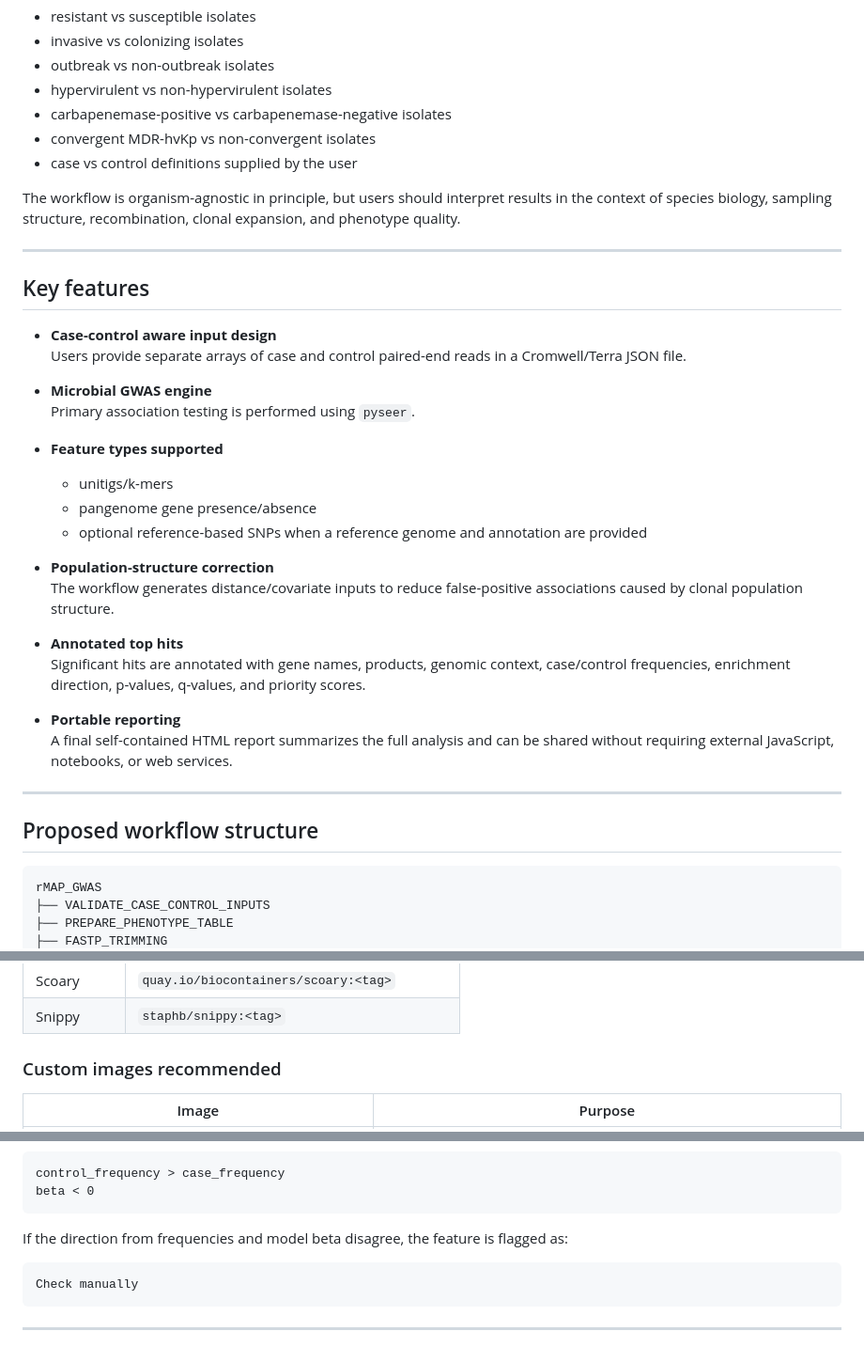
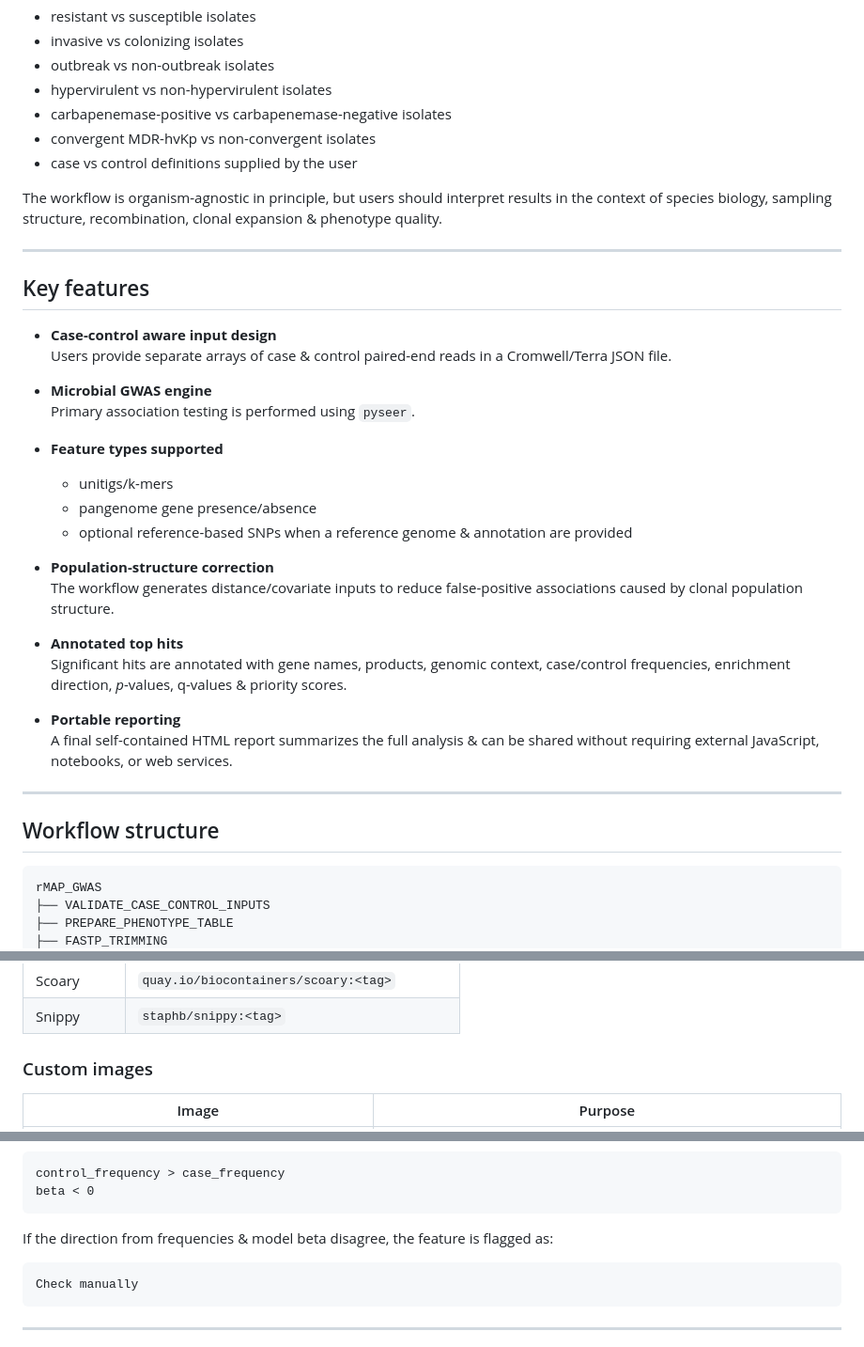
Before and after one commit to gmboowa/rMAP-GWAS, a Markdown page: README.md, 3 parts joined by grey strips. Shown at 94% size. GitHub-like rendering.

````diff
--- a/README.md
+++ b/README.md
@@ -41,14 +38,14 @@ Microbial genome-wide association studies (mGWAS) can identify bacterial genetic
 - convergent MDR-hvKp vs non-convergent isolates
 - case vs control definitions supplied by the user
 
-The workflow is organism-agnostic in principle, but users should interpret results in the context of species biology, sampling structure, recombination, clonal expansion, and phenotype quality.
+The workflow is organism-agnostic in principle, but users should interpret results in the context of species biology, sampling structure, recombination, clonal expansion & phenotype quality.
 
 ---
 
 ## Key features
 
 - **Case-control aware input design**
-  Users provide separate arrays of case and control paired-end reads in a Cromwell/Terra JSON file.
+  Users provide separate arrays of case & control paired-end reads in a Cromwell/Terra JSON file.
 
 - **Microbial GWAS engine**
   Primary association testing is performed using `pyseer`.
@@ -56,20 +53,20 @@ The workflow is organism-agnostic in principle, but users should interpret resul
 - **Feature types supported**
   - unitigs/k-mers
   - pangenome gene presence/absence
-  - optional reference-based SNPs when a reference genome and annotation are provided
+  - optional reference-based SNPs when a reference genome & annotation are provided
 
 - **Population-structure correction**
   The workflow generates distance/covariate inputs to reduce false-positive associations caused by clonal population structure.
 
 - **Annotated top hits**
-  Significant hits are annotated with gene names, products, genomic context, case/control frequencies, enrichment direction, p-values, q-values, and priority scores.
+  Significant hits are annotated with gene names, products, genomic context, case/control frequencies, enrichment direction, *p*-values, q-values & priority scores.
 
 - **Portable reporting**
-  A final self-contained HTML report summarizes the full analysis and can be shared without requiring external JavaScript, notebooks, or web services.
+  A final self-contained HTML report summarizes the full analysis & can be shared without requiring external JavaScript, notebooks, or web services.
 
 ---
 
-## Proposed workflow structure
+## Workflow structure
 
 ```text
 rMAP_GWAS
@@ -137,7 +134,7 @@ The workflow should use public BioContainers, Staph-B, or maintained project ima
 | Scoary | `quay.io/biocontainers/scoary:<tag>` |
 | Snippy | `staphb/snippy:<tag>` |
 
-### Custom images recommended
+### Custom images
 
 | Image | Purpose |
 |---|---|
@@ -286,7 +283,7 @@ control_frequency > case_frequency
 beta < 0
 ```
 
-If the direction from frequencies and model beta disagree, the feature is flagged as:
+If the direction from frequencies & model beta disagree, the feature is flagged as:
 
 ```text
 Check manually
````
Also changed, not shown: other parts of README.md (+31 -49 lines).
